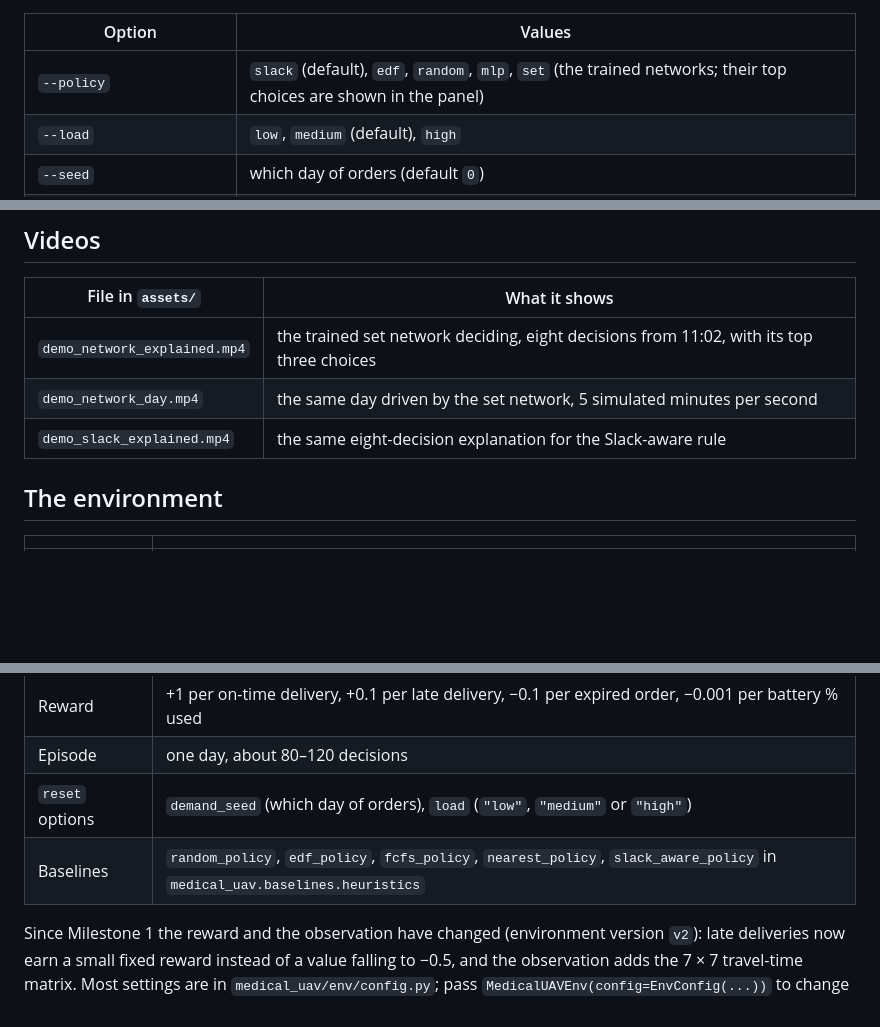
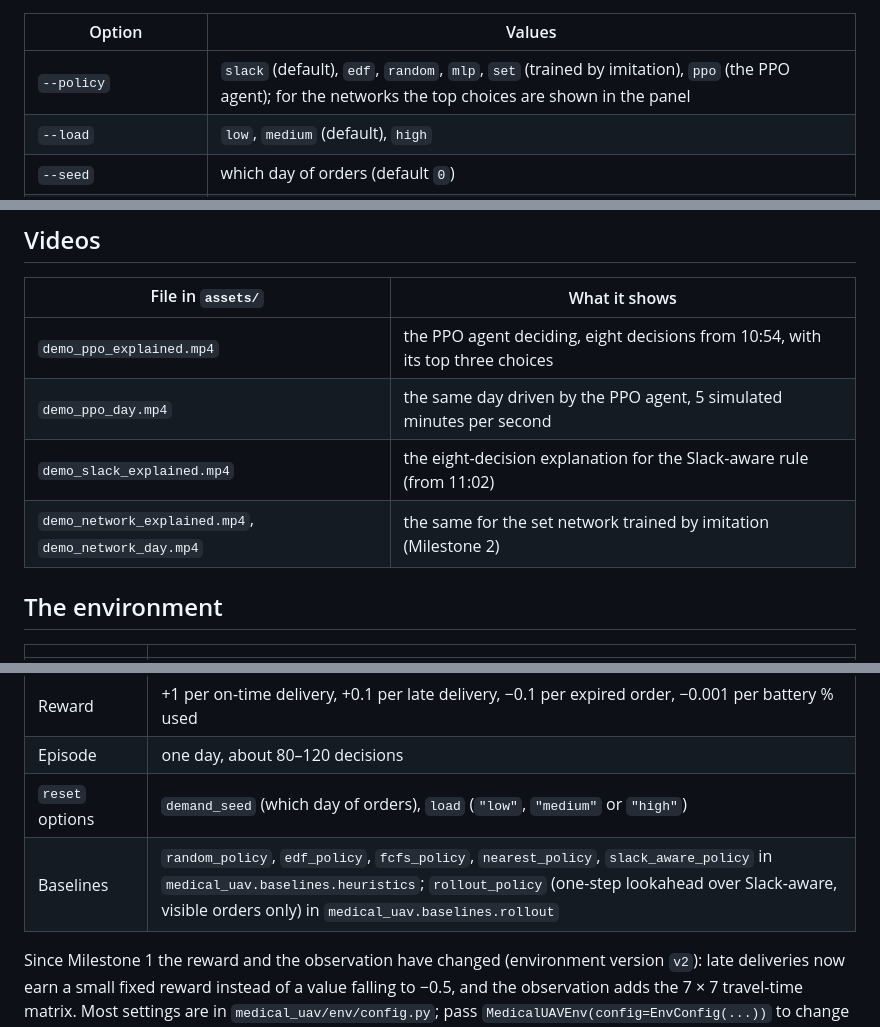
Before and after one commit to 64609534cjh-source/medical_uav, a Markdown page: README.md, 3 parts joined by grey strips. Rendered like a GitHub page; blank space fills up the shorter version.

```diff
--- a/README.md
+++ b/README.md
@@ -80,7 +151,7 @@ It then saves three files in `outputs/` (about two minutes):
 
 | Option | Values |
 |---|---|
-| `--policy` | `slack` (default), `edf`, `random`, `mlp`, `set` (the trained networks; their top choices are shown in the panel) |
+| `--policy` | `slack` (default), `edf`, `random`, `mlp`, `set` (trained by imitation), `ppo` (the PPO agent); for the networks the top choices are shown in the panel |
 | `--load` | `low`, `medium` (default), `high` |
 | `--seed` | which day of orders (default `0`) |
 | `--explain-count`, `--day-speed` | decisions in the explanation video (8), simulated minutes per second in the day video (5) |
@@ -92,9 +163,10 @@ policy choose actions until the day is over, and then draws the day.
 
 | File in `assets/` | What it shows |
 |---|---|
-| `demo_network_explained.mp4` | the trained set network deciding, eight decisions from 11:02, with its top three choices |
-| `demo_network_day.mp4` | the same day driven by the set network, 5 simulated minutes per second |
-| `demo_slack_explained.mp4` | the same eight-decision explanation for the Slack-aware rule |
+| `demo_ppo_explained.mp4` | the PPO agent deciding, eight decisions from 10:54, with its top three choices |
+| `demo_ppo_day.mp4` | the same day driven by the PPO agent, 5 simulated minutes per second |
+| `demo_slack_explained.mp4` | the eight-decision explanation for the Slack-aware rule (from 11:02) |
+| `demo_network_explained.mp4`, `demo_network_day.mp4` | the same for the set network trained by imitation (Milestone 2) |
 
 ## The environment
 
@@ -105,7 +177,7 @@ policy choose actions until the day is over, and then draws the day.
 | Reward | +1 per on-time delivery, +0.1 per late delivery, −0.1 per expired order, −0.001 per battery % used |
 | Episode | one day, about 80–120 decisions |
 | `reset` options | `demand_seed` (which day of orders), `load` (`"low"`, `"medium"` or `"high"`) |
-| Baselines | `random_policy`, `edf_policy`, `fcfs_policy`, `nearest_policy`, `slack_aware_policy` in `medical_uav.baselines.heuristics` |
+| Baselines | `random_policy`, `edf_policy`, `fcfs_policy`, `nearest_policy`, `slack_aware_policy` in `medical_uav.baselines.heuristics`; `rollout_policy` (one-step lookahead over Slack-aware, visible orders only) in `medical_uav.baselines.rollout` |
 
 Since Milestone 1 the reward and the observation have changed (environment version `v2`): late
 deliveries now earn a small fixed reward instead of a value falling to −0.5, and the observation
```
Also changed, not shown: other parts of README.md (+88 -10 lines), assets/demo.png, 2 other files.
